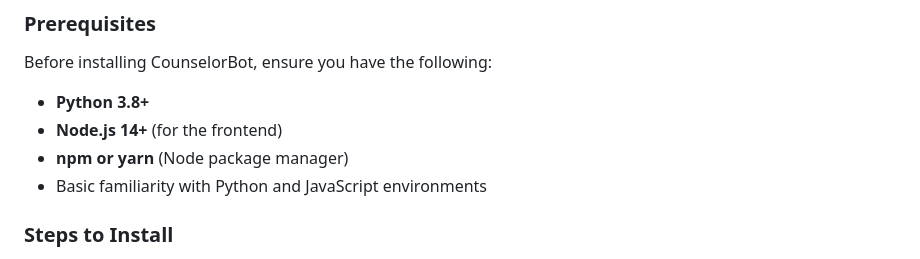
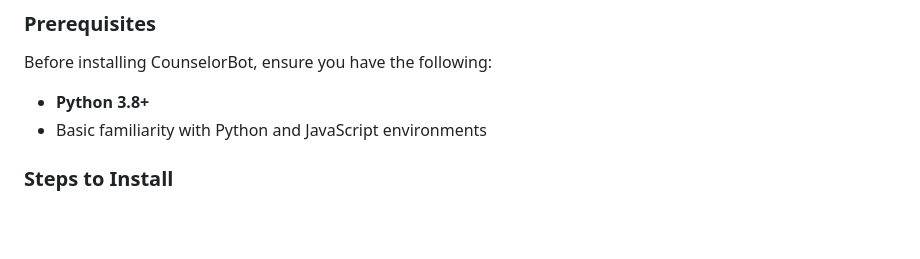
Before and after one commit to nugh75/Counselorbot, a Markdown page: README.md, the part around the change. GitHub-like rendering; blank space fills up the shorter version.

```diff
--- a/README.md
+++ b/README.md
@@ -36,8 +36,6 @@ Artificial Intelligence (AI) is transforming education, offering new opportuniti
 ### Prerequisites
 Before installing CounselorBot, ensure you have the following:
 - **Python 3.8+**
-- **Node.js 14+** (for the frontend)
-- **npm or yarn** (Node package manager)
 - Basic familiarity with Python and JavaScript environments
 
 ### Steps to Install
```
